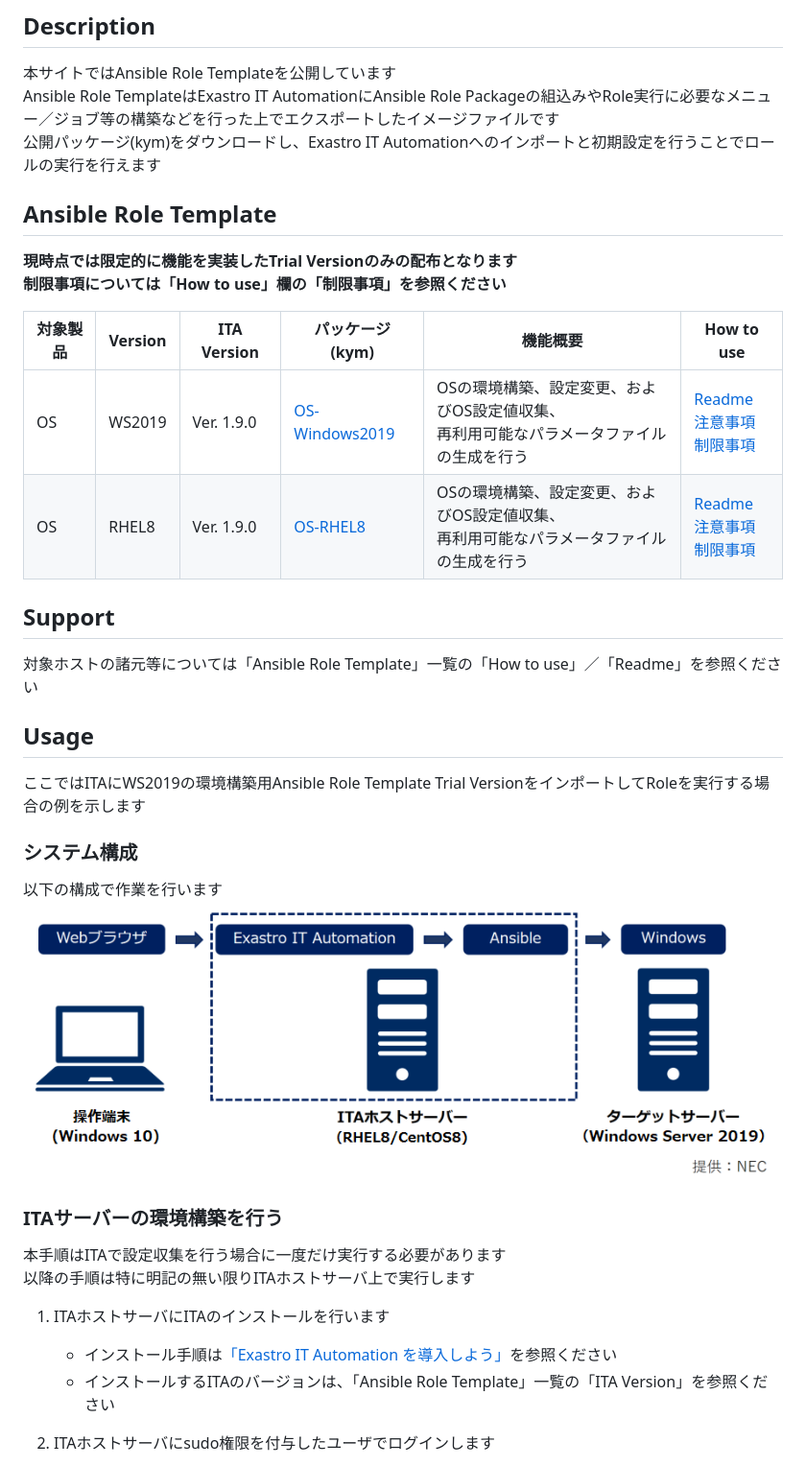
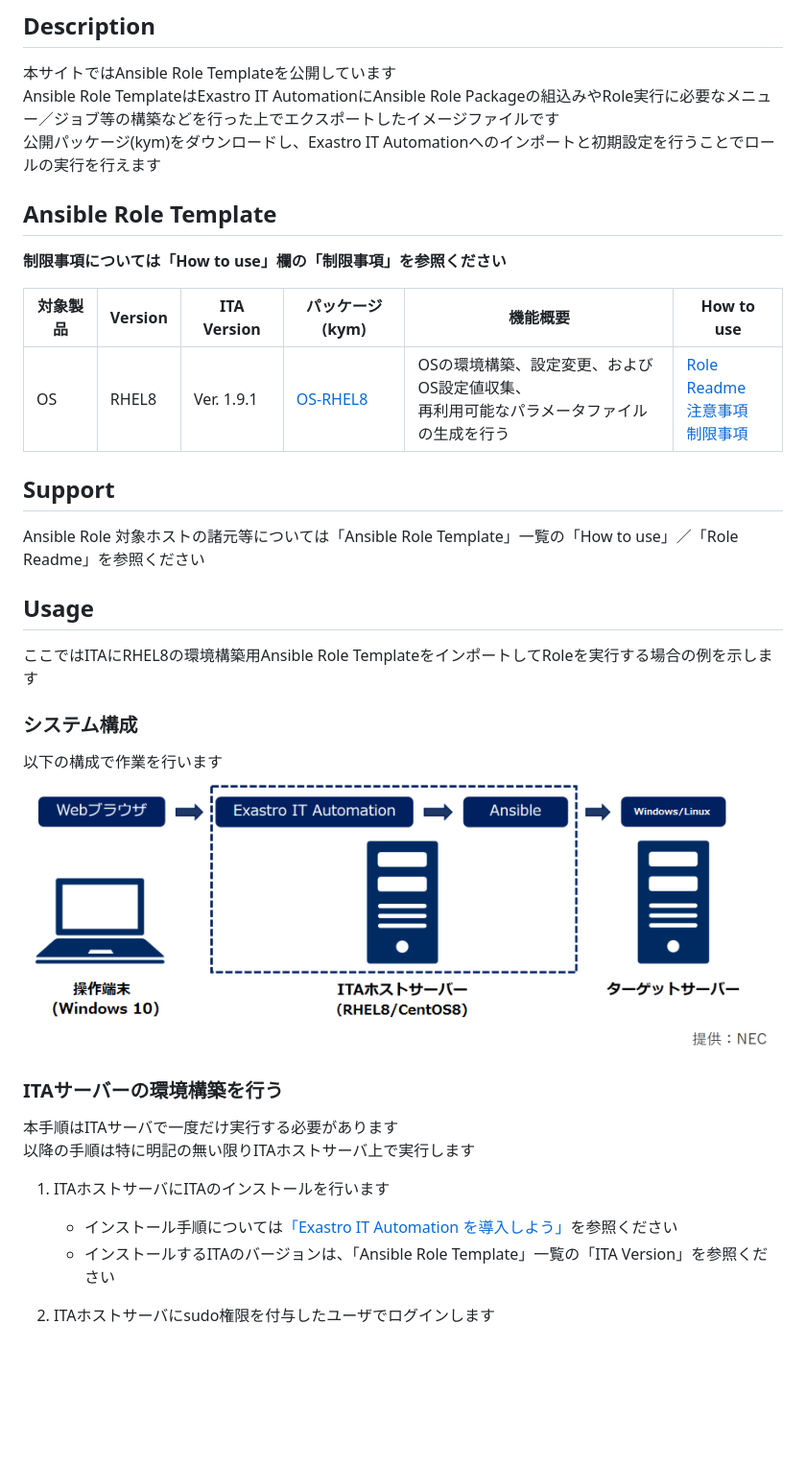
Before and after one commit to exastro-suite/playbook-collection-docs, a Markdown page: ansible_role_templates/README.md, the part around the change printed below. Shown: that part at 96% size. GitHub-like rendering; pictures changed too: parts/system.ja.png; blank space fills up the shorter version.

Commit message:
Publish Ansible Role Template for ITA1.9.1

```diff
--- a/ansible_role_templates/README.md
+++ b/ansible_role_templates/README.md
@@ -6,24 +6,24 @@
 Ansible Role TemplateはExastro IT AutomationにAnsible Role Packageの組込みやRole実行に必要なメニュー／ジョブ等の構築などを行った上でエクスポートしたイメージファイルです
 公開パッケージ(kym)をダウンロードし、Exastro IT Automationへのインポートと初期設定を行うことでロールの実行を行えます
 
+
 ## Ansible Role Template
 
-**現時点では限定的に機能を実装したTrial Versionのみの配布となります**
 **制限事項については「How to use」欄の「制限事項」を参照ください**
 
 | 対象製品 | Version    | ITA Version | パッケージ(kym)                                              | 機能概要                                                                                              | How to use                                                     |
 | -------- | ---------- | ----------- | ------------------------------------------------------------ | ----------------------------------------------------------------------------------------------------- | -------------------------------------------------------------- |
-| OS       | WS2019     | Ver. 1.9.0  | [OS-Windows2019](https://github.com/exastro-playbook-collection/OS-Windows2019/releases/download/v21.04/ansible-template-os-windows2019-ce-trial2-exastro-1.9.0.kym) | OSの環境構築、設定変更、およびOS設定値収集、<br>再利用可能なパラメータファイルの生成を行う | [Readme](https://github.com/exastro-playbook-collection/OS-Windows2019/blob/master/README.md)<br>[注意事項](attention/OS-Windows2019_1.9.0_Trial2.ja.md)<br>[制限事項](limitation/OS-Windows2019_1.9.0_Trial2.ja.md) |
-| OS       | RHEL8      | Ver. 1.9.0  | [OS-RHEL8](https://github.com/exastro-playbook-collection/OS-RHEL8/releases/download/v21.04/ansible-template-os-rhel8-ce-trial2-exastro-1.9.0.kym)                   | OSの環境構築、設定変更、およびOS設定値収集、<br>再利用可能なパラメータファイルの生成を行う | [Readme](https://github.com/exastro-playbook-collection/OS-RHEL8/blob/master/README.md)<br>[注意事項](attention/OS-RHEL8_1.9.0_Trial2.ja.md)<br>[制限事項](limitation/OS-RHEL8_1.9.0_Trial2.ja.md) |
+| OS       | RHEL8      | Ver. 1.9.1  | [OS-RHEL8](https://github.com/exastro-playbook-collection/OS-RHEL8/releases/download/v21.04/ansible-role-template-os-rhel8-ce-exastro-1.9.1.kym)                     | OSの環境構築、設定変更、およびOS設定値収集、<br>再利用可能なパラメータファイルの生成を行う | [Role Readme](https://github.com/exastro-playbook-collection/OS-RHEL8/blob/master/README.md)<br>[注意事項](attention/ansible-role-template-os-rhel8-ce-exastro-1.9.1.ja.md)<br>[制限事項](limitation/ansible-role-template-os-rhel8-ce-exastro-1.9.1.ja.md) |
+
 
 ## Support
 
-対象ホストの諸元等については「Ansible Role Template」一覧の「How to use」／「Readme」を参照ください
+Ansible Role 対象ホストの諸元等については「Ansible Role Template」一覧の「How to use」／「Role Readme」を参照ください
 
 
 ## Usage
 
-ここではITAにWS2019の環境構築用Ansible Role Template Trial VersionをインポートしてRoleを実行する場合の例を示します
+ここではITAにRHEL8の環境構築用Ansible Role TemplateをインポートしてRoleを実行する場合の例を示します
 
 
 ### システム構成
@@ -34,11 +34,11 @@ Ansible Role TemplateはExastro IT AutomationにAnsible Role Packageの組込み
 
 ### ITAサーバーの環境構築を行う
 
-本手順はITAで設定収集を行う場合に一度だけ実行する必要があります
+本手順はITAサーバで一度だけ実行する必要があります
 以降の手順は特に明記の無い限りITAホストサーバ上で実行します
 
 1. ITAホストサーバにITAのインストールを行います
-   * インストール手順は[「Exastro IT Automation を導入しよう」](https://exastro-suite.github.io/it-automation-docs/install_ja.html)を参照ください
+   * インストール手順については[「Exastro IT Automation を導入しよう」](https://exastro-suite.github.io/it-automation-docs/install_ja.html)を参照ください
    * インストールするITAのバージョンは、「Ansible Role Template」一覧の「ITA Version」を参照ください
 
 2. ITAホストサーバにsudo権限を付与したユーザでログインします
```
Also changed, not shown: other parts of ansible_role_templates/README.md (+31 -41 lines), ansible_role_templates/attention/ansible-role-template-os-rhel8-ce-exastro-1.9.1.ja.md (added, +11 -0 lines), ansible_role_templates/limitation/ansible-role-template-os-rhel8-ce-exastro-1.9.1.ja.md (added, +16 -0 lines), ansible_role_templates/attention/ansible-template-os-rhel8-ce-trial-exastro-1.8.0.ja.md (renamed from ansible_role_templates/attention/OS-RHEL8_1.9.0_Trial.ja.md), ansible_role_templates/attention/ansible-template-os-rhel8-ce-trial2-exastro-1.9.0.ja.md (renamed from ansible_role_templates/attention/OS-RHEL8_1.9.0_Trial2.ja.md), ansible_role_templates/attention/ansible-template-os-windows-ce-trial-exastro-1.8.0.ja.md (renamed from ansible_role_templates/attention/OS-Windows2019_1.9.0_Trial.ja.md), ansible_role_templates/attention/ansible-template-os-windows2019-ce-trial2-exastro-1.9.0.ja.md (renamed from ansible_role_templates/attention/OS-Windows2019_1.9.0_Trial2.ja.md), ansible_role_templates/limitation/ansible-template-os-rhel8-ce-trial-exastro-1.8.0.ja.md (renamed from ansible_role_templates/limitation/OS-RHEL8_1.9.0_Trial.ja.md), ansible_role_templates/limitation/ansible-template-os-rhel8-ce-trial2-exastro-1.9.0.ja.md (renamed from ansible_role_templates/limitation/OS-RHEL8_1.9.0_Trial2.ja.md), ansible_role_templates/limitation/ansible-template-os-windows-ce-trial-exastro-1.8.0.ja.md (renamed from ansible_role_templates/limitation/OS-Windows2019_1.9.0_Trial.ja.md), ansible_role_templates/limitation/ansible-template-os-windows2019-ce-trial2-exastro-1.9.0.ja.md (renamed from ansible_role_templates/limitation/OS-Windows2019_1.9.0_Trial2.ja.md), 3 other files.
